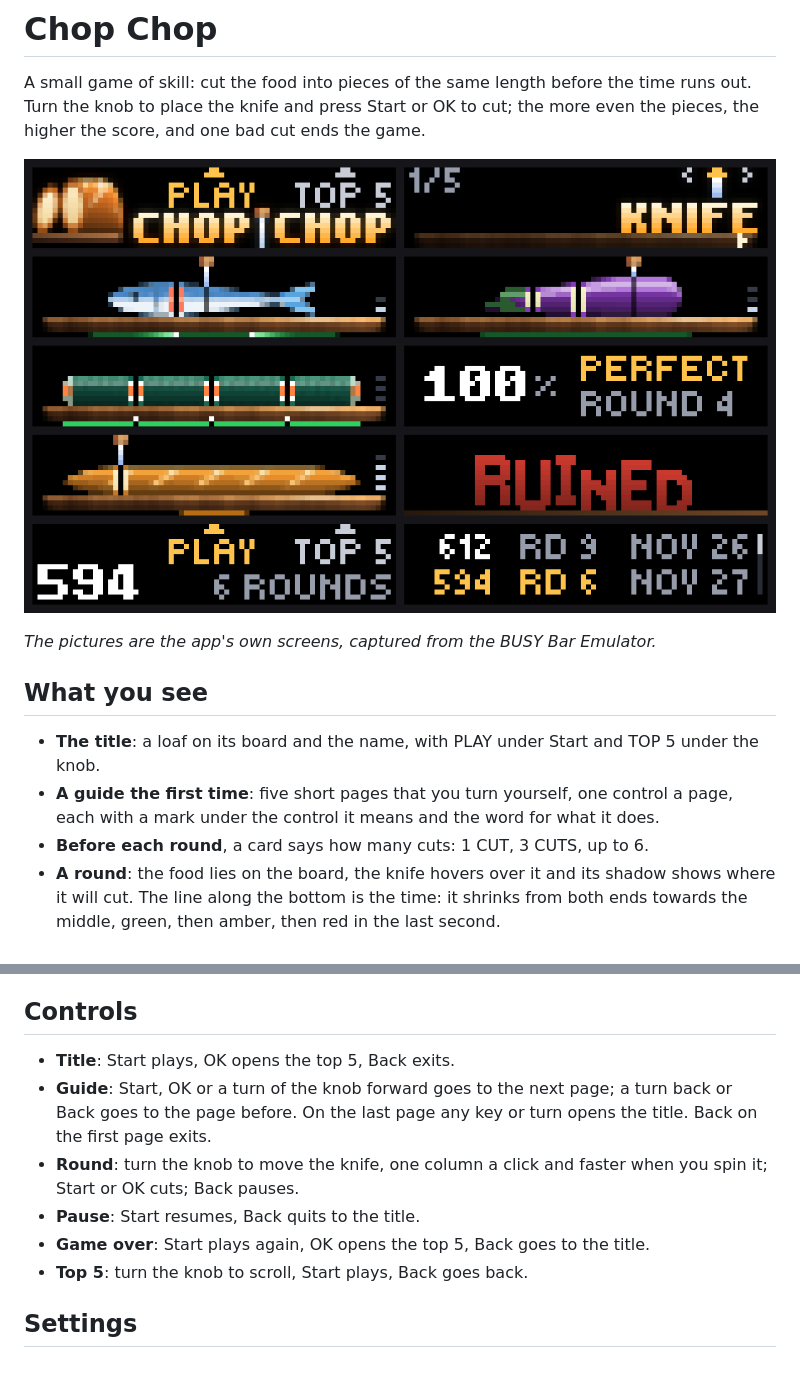
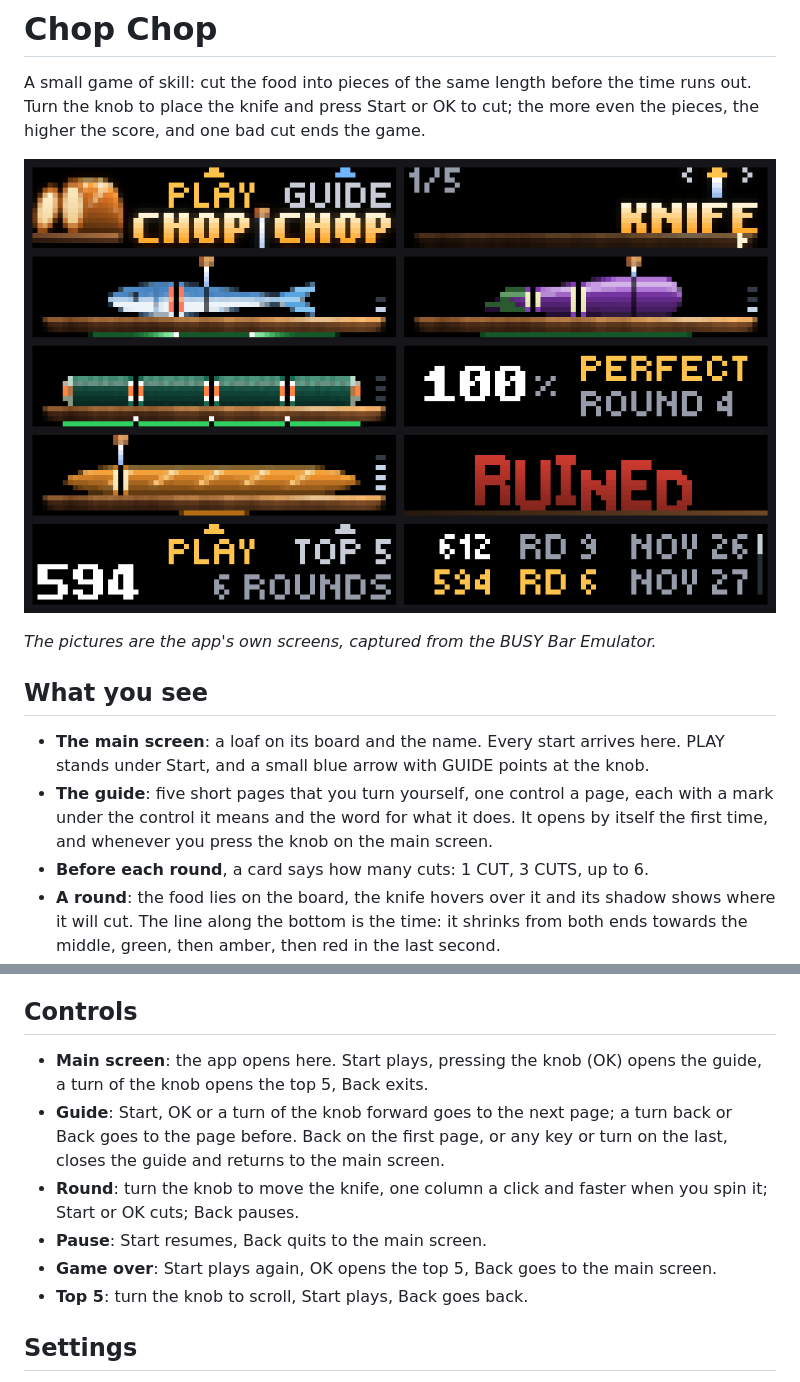
Before and after one commit to windAGH/busybar-apps, a Markdown page: chop_chop/README.md, 2 parts joined by grey strips. GitHub-like rendering; pictures changed too: chop_chop/preview.png.

Commit message:
Chop Chop: main screen with Start to play and the knob for the guide
Co-Authored-By: Claude Fable 5.2 <noreply@anthropic.com>

```diff
--- a/chop_chop/README.md
+++ b/chop_chop/README.md
@@ -8,8 +8,8 @@ A small game of skill: cut the food into pieces of the same length before the ti
 
 ## What you see
 
-- **The title**: a loaf on its board and the name, with PLAY under Start and TOP 5 under the knob.
-- **A guide the first time**: five short pages that you turn yourself, one control a page, each with a mark under the control it means and the word for what it does.
+- **The main screen**: a loaf on its board and the name. Every start arrives here. PLAY stands under Start, and a small blue arrow with GUIDE points at the knob.
+- **The guide**: five short pages that you turn yourself, one control a page, each with a mark under the control it means and the word for what it does. It opens by itself the first time, and whenever you press the knob on the main screen.
 - **Before each round**, a card says how many cuts: 1 CUT, 3 CUTS, up to 6.
 - **A round**: the food lies on the board, the knife hovers over it and its shadow shows where it will cut. The line along the bottom is the time: it shrinks from both ends towards the middle, green, then amber, then red in the last second.
 - **Ten foods**: a loaf, a baguette, a cucumber, an aubergine, a fish, a carrot, a sausage, a roll cake, tofu and a sushi roll, each with its own inside where it is cut.
@@ -26,11 +26,11 @@ A small game of skill: cut the food into pieces of the same length before the ti
 
 ## Controls
 
-- **Title**: Start plays, OK opens the top 5, Back exits.
-- **Guide**: Start, OK or a turn of the knob forward goes to the next page; a turn back or Back goes to the page before. On the last page any key or turn opens the title. Back on the first page exits.
+- **Main screen**: the app opens here. Start plays, pressing the knob (OK) opens the guide, a turn of the knob opens the top 5, Back exits.
+- **Guide**: Start, OK or a turn of the knob forward goes to the next page; a turn back or Back goes to the page before. Back on the first page, or any key or turn on the last, closes the guide and returns to the main screen.
 - **Round**: turn the knob to move the knife, one column a click and faster when you spin it; Start or OK cuts; Back pauses.
-- **Pause**: Start resumes, Back quits to the title.
-- **Game over**: Start plays again, OK opens the top 5, Back goes to the title.
+- **Pause**: Start resumes, Back quits to the main screen.
+- **Game over**: Start plays again, OK opens the top 5, Back goes to the main screen.
 - **Top 5**: turn the knob to scroll, Start plays, Back goes back.
 
 ## Settings
```
Also changed, not shown: chop_chop/CATALOG.md (+6 -6 lines), chop_chop/screenshots/1.png, 1 other file.
